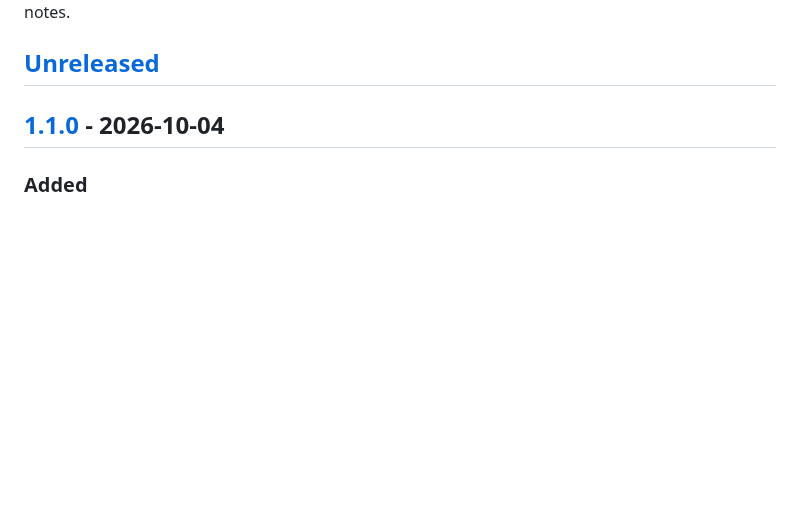
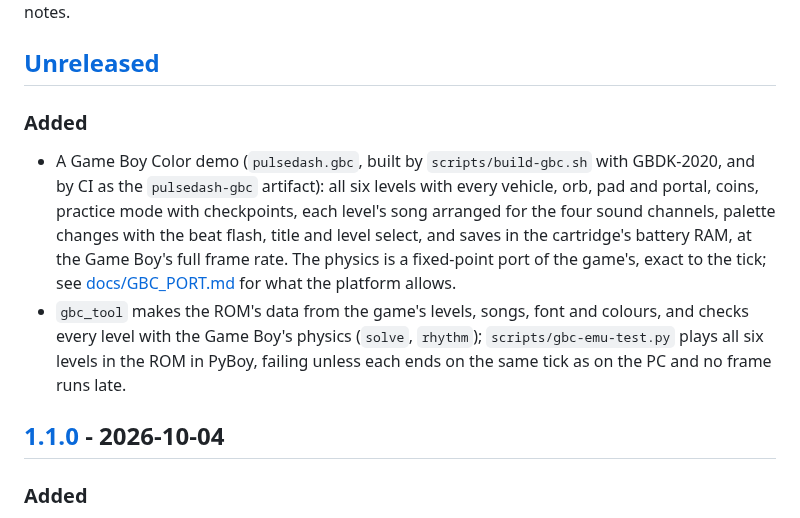
Before and after one commit to dwzg/PS2GD, a Markdown page: CHANGELOG.md, the part around the change. Rendered like a GitHub page; blank space fills up the shorter version.

```diff
--- a/CHANGELOG.md
+++ b/CHANGELOG.md
@@ -6,6 +6,22 @@ All notable changes to Pulse Dash are listed here. The format follows
 section from this file as release notes.
 
 ## [Unreleased]
+
+### Added
+
+- A Game Boy Color demo (`pulsedash.gbc`, built by `scripts/build-gbc.sh`
+  with GBDK-2020, and by CI as the `pulsedash-gbc` artifact): all six
+  levels with every vehicle, orb, pad and portal, coins, practice mode with
+  checkpoints, each level's song arranged for the four sound channels,
+  palette changes with the beat flash, title and level select, and saves
+  in the cartridge's battery RAM, at the Game Boy's full frame rate. The
+  physics is a fixed-point port of the game's, exact to the tick; see
+  [docs/GBC_PORT.md](docs/GBC_PORT.md) for what the platform allows.
+- `gbc_tool` makes the ROM's data from the game's levels, songs, font and
+  colours, and checks every level with the Game Boy's physics (`solve`,
+  `rhythm`); `scripts/gbc-emu-test.py` plays all six levels in the ROM in
+  PyBoy, failing unless each ends on the same tick as on the PC and no
+  frame runs late.
 
 ## [1.1.0] - 2026-10-04
 
```
Also changed, not shown: README.md (+50 -4 lines), THIRD_PARTY_NOTICES.md (+11 -3 lines), docs/GBC_PORT.md (added, +210 -0 lines), docs/screenshots/gbc.png (added).
